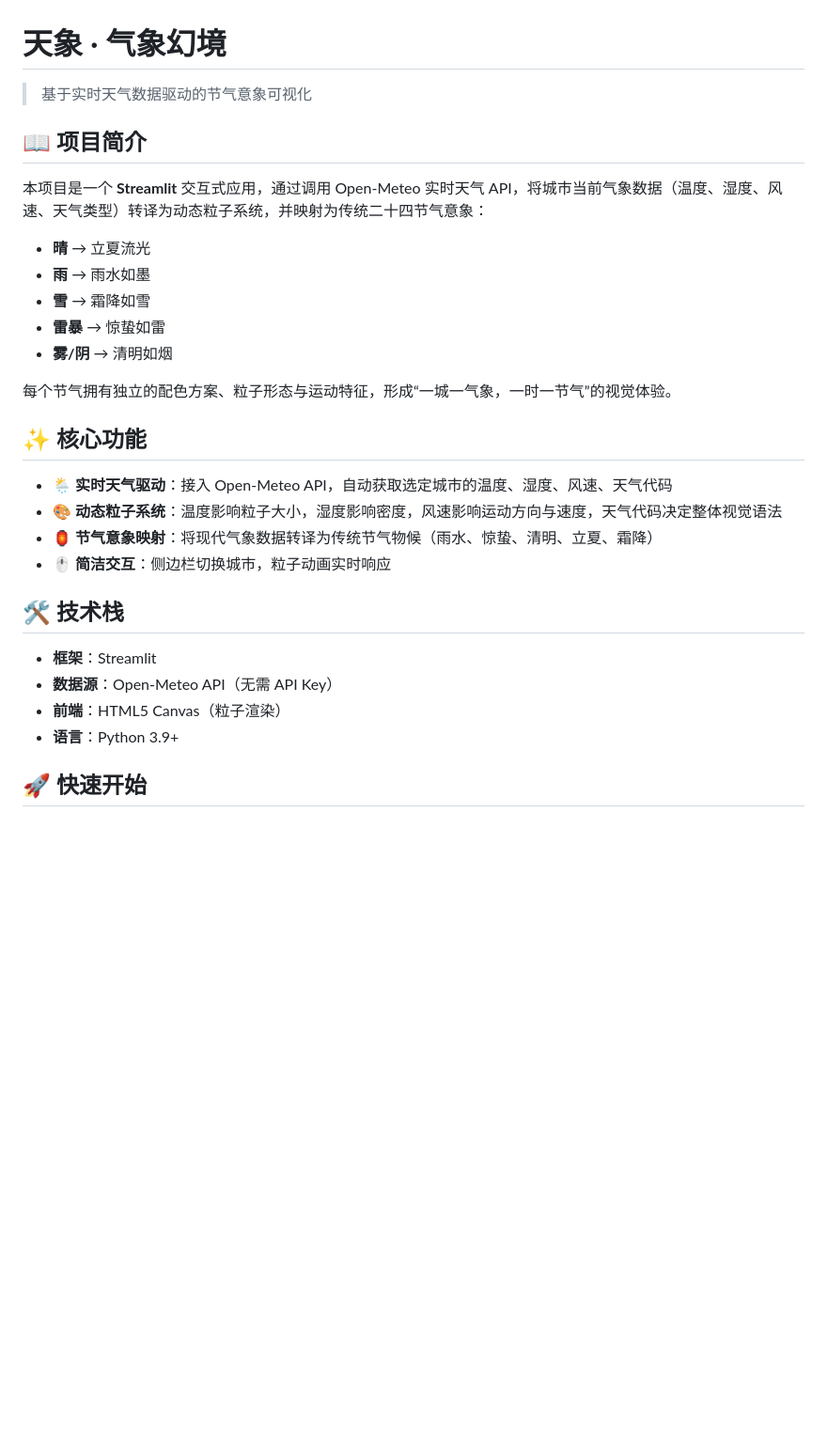
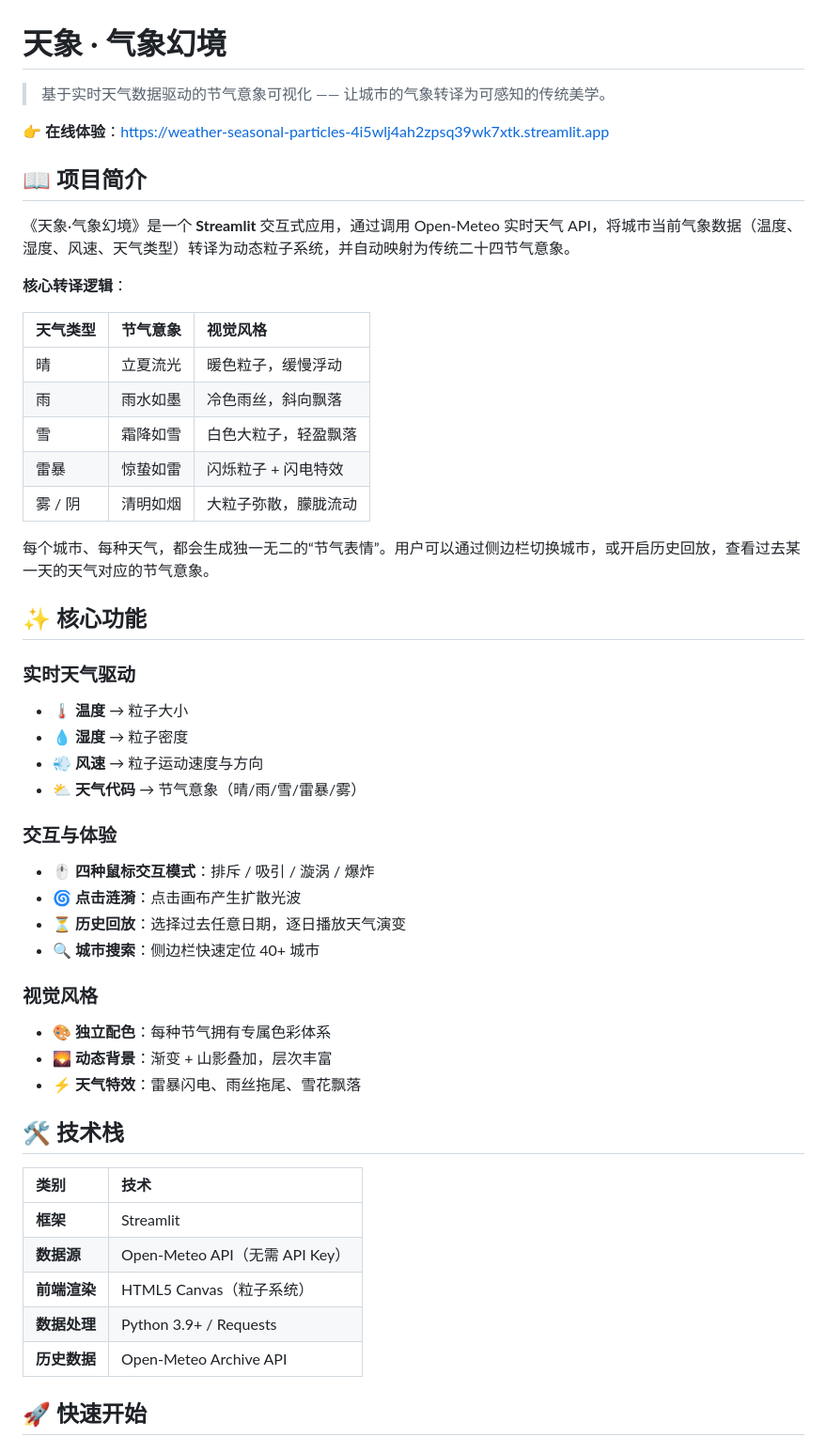
Before and after one commit to Drime-A202/weather-seasonal-particles, a Markdown page: README.md, the part around one of its changes. Shown at 94% size. GitHub-like rendering; blank space fills up the shorter version.

```diff
--- a/README.md
+++ b/README.md
@@ -1,32 +1,57 @@
 # 天象 · 气象幻境
 
-> 基于实时天气数据驱动的节气意象可视化
+> 基于实时天气数据驱动的节气意象可视化 —— 让城市的气象转译为可感知的传统美学。
+
+👉 **在线体验**：[https://weather-seasonal-particles-4i5wlj4ah2zpsq39wk7xtk.streamlit.app](https://weather-seasonal-particles-4i5wlj4ah2zpsq39wk7xtk.streamlit.app)
+
 
 ## 📖 项目简介
 
-本项目是一个 **Streamlit** 交互式应用，通过调用 Open-Meteo 实时天气 API，将城市当前气象数据（温度、湿度、风速、天气类型）转译为动态粒子系统，并映射为传统二十四节气意象：
+《天象·气象幻境》是一个 **Streamlit** 交互式应用，通过调用 Open-Meteo 实时天气 API，将城市当前气象数据（温度、湿度、风速、天气类型）转译为动态粒子系统，并自动映射为传统二十四节气意象。
 
-- **晴** → 立夏流光
-- **雨** → 雨水如墨
-- **雪** → 霜降如雪
-- **雷暴** → 惊蛰如雷
-- **雾/阴** → 清明如烟
+**核心转译逻辑**：
 
-每个节气拥有独立的配色方案、粒子形态与运动特征，形成“一城一气象，一时一节气”的视觉体验。
+| 天气类型 | 节气意象 | 视觉风格 |
+| :--- | :--- | :--- |
+| 晴 | 立夏流光 | 暖色粒子，缓慢浮动 |
+| 雨 | 雨水如墨 | 冷色雨丝，斜向飘落 |
+| 雪 | 霜降如雪 | 白色大粒子，轻盈飘落 |
+| 雷暴 | 惊蛰如雷 | 闪烁粒子 + 闪电特效 |
+| 雾 / 阴 | 清明如烟 | 大粒子弥散，朦胧流动 |
+
+每个城市、每种天气，都会生成独一无二的“节气表情”。用户可以通过侧边栏切换城市，或开启历史回放，查看过去某一天的天气对应的节气意象。
+
 
 ## ✨ 核心功能
 
-- 🌦️ **实时天气驱动**：接入 Open-Meteo API，自动获取选定城市的温度、湿度、风速、天气代码
-- 🎨 **动态粒子系统**：温度影响粒子大小，湿度影响密度，风速影响运动方向与速度，天气代码决定整体视觉语法
-- 🏮 **节气意象映射**：将现代气象数据转译为传统节气物候（雨水、惊蛰、清明、立夏、霜降）
-- 🖱️ **简洁交互**：侧边栏切换城市，粒子动画实时响应
+### 实时天气驱动
+- 🌡️ **温度** → 粒子大小
+- 💧 **湿度** → 粒子密度
+- 💨 **风速** → 粒子运动速度与方向
+- ⛅ **天气代码** → 节气意象（晴/雨/雪/雷暴/雾）
+
+### 交互与体验
+- 🖱️ **四种鼠标交互模式**：排斥 / 吸引 / 漩涡 / 爆炸
+- 🌀 **点击涟漪**：点击画布产生扩散光波
+- ⏳ **历史回放**：选择过去任意日期，逐日播放天气演变
+- 🔍 **城市搜索**：侧边栏快速定位 40+ 城市
+
+### 视觉风格
+- 🎨 **独立配色**：每种节气拥有专属色彩体系
+- 🌄 **动态背景**：渐变 + 山影叠加，层次丰富
+- ⚡ **天气特效**：雷暴闪电、雨丝拖尾、雪花飘落
+
 
 ## 🛠️ 技术栈
 
-- **框架**：Streamlit
-- **数据源**：Open-Meteo API（无需 API Key）
-- **前端**：HTML5 Canvas（粒子渲染）
-- **语言**：Python 3.9+
+| 类别 | 技术 |
+| :--- | :--- |
+| **框架** | Streamlit |
+| **数据源** | Open-Meteo API（无需 API Key） |
+| **前端渲染** | HTML5 Canvas（粒子系统） |
+| **数据处理** | Python 3.9+ / Requests |
+| **历史数据** | Open-Meteo Archive API |
+
 
 ## 🚀 快速开始
 
```
Also changed, not shown: other parts of README.md (+113 -21 lines).
